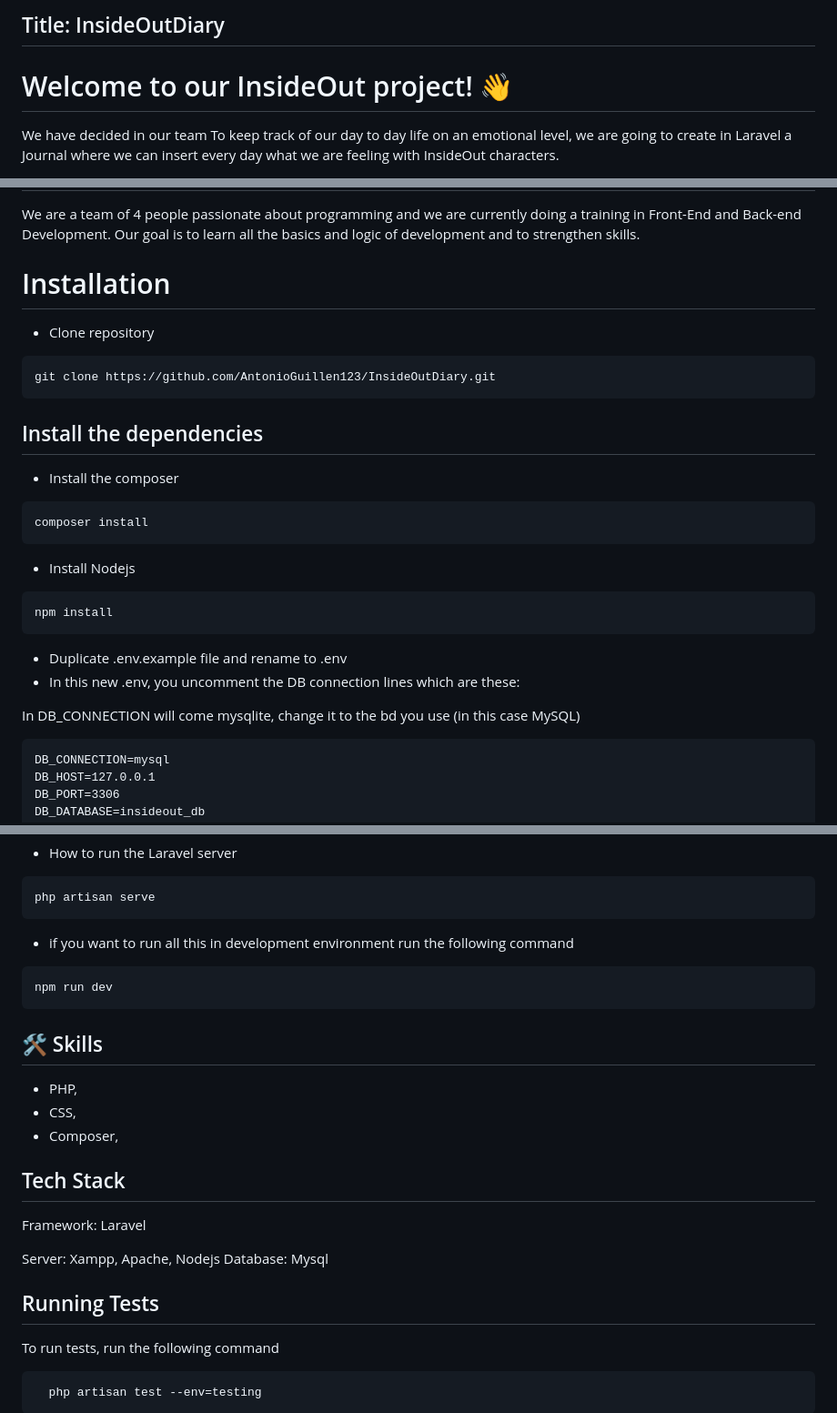
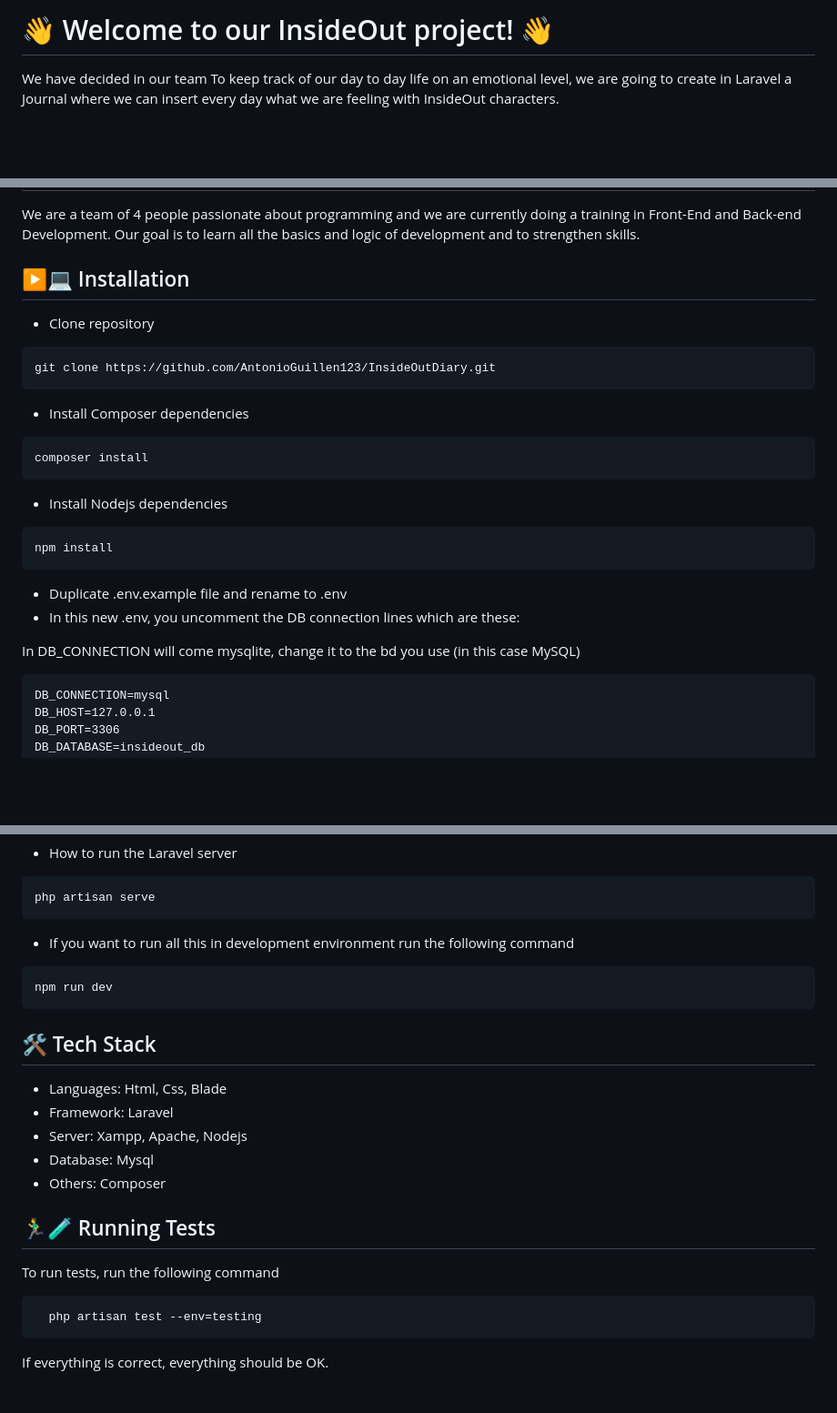
Before and after one commit to AntonioGuillen123/InsideOutDiary, a Markdown page: README.md, 3 parts joined by grey strips. Shown: that part at 91% size. Rendered like a GitHub page; blank space fills up the shorter version.

````diff
--- a/README.md
+++ b/README.md
@@ -1,12 +1,3 @@
-## Title: InsideOutDiary
-
-
-
-
-
-
-
-
-# Welcome to our InsideOut project! 👋
+# 👋 Welcome to our InsideOut project! 👋
 
 We have decided in our team To keep track of our day to day life on an emotional level, we are going to create in Laravel a Journal where we can insert every day what we are feeling with InsideOut characters.
@@ -15,19 +8,18 @@ We have decided in our team To keep track of our day to day life on an emotional
 We are a team of 4 people passionate about programming and we are currently doing a training in Front-End and Back-end Development. Our goal is to learn all the basics and logic of development and to strengthen skills.
 
 
-# Installation
+## ▶️💻 Installation
 - Clone repository
 ```
 git clone https://github.com/AntonioGuillen123/InsideOutDiary.git
 ```
 
-## Install the dependencies
-- Install the composer
+- Install Composer dependencies
 
 ```
 composer install
 ```
-- Install Nodejs
+- Install Nodejs dependencies
 
 ```
 npm install
@@ -36,7 +28,6 @@ npm install
 - In this new .env, you uncomment the DB connection lines which are these:
 
 In DB_CONNECTION will come mysqlite, change it to the bd you use (in this case MySQL)
-
 
 ```
 DB_CONNECTION=mysql
@@ -59,31 +50,20 @@ php artisan migrate
 php artisan serve
 ```
 
-- if you want to run all this in development environment run the following command
+- If you want to run all this in development environment run the following command
 ```
 npm run dev
 ```
 
+## 🛠 Tech Stack
+- Languages: Html, Css, Blade
+- Framework: Laravel
+- Server: Xampp, Apache, Nodejs
+- Database: Mysql
+- Others: Composer
 
 
-
-
-
-## 🛠 Skills
-- PHP,
-- CSS,
-- Composer,
-
-
-## Tech Stack
-
-Framework: Laravel
-
-Server: Xampp, Apache, Nodejs
-Database: Mysql
-
-
-## Running Tests
+## 🏃‍♂️🧪 Running Tests
 
 To run tests, run the following command
 
@@ -91,4 +71,5 @@ To run tests, run the following command
   php artisan test --env=testing
 ```
 
+If everything is correct, everything should be OK.
 
````
Also changed, not shown: other parts of README.md (+104 -84 lines).
